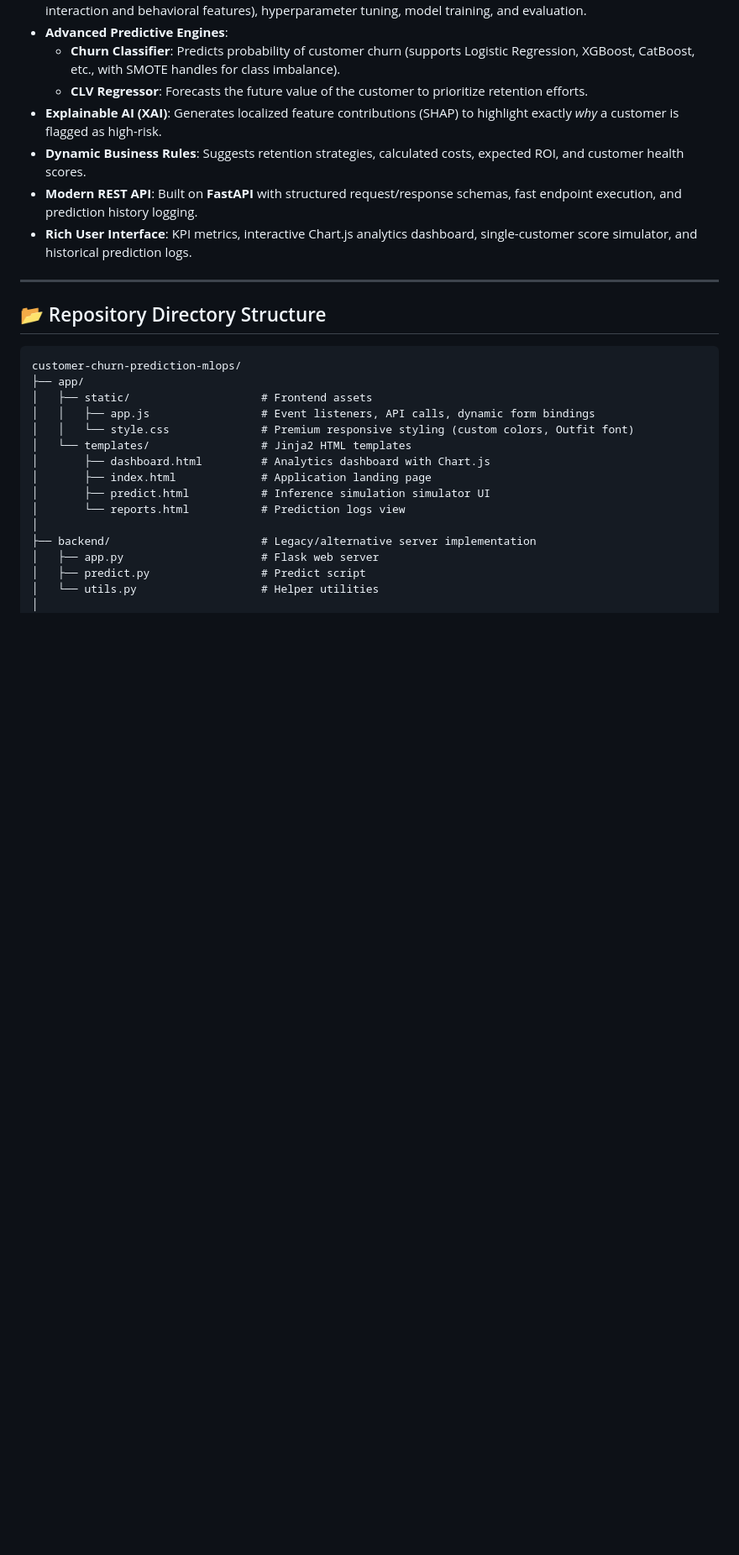
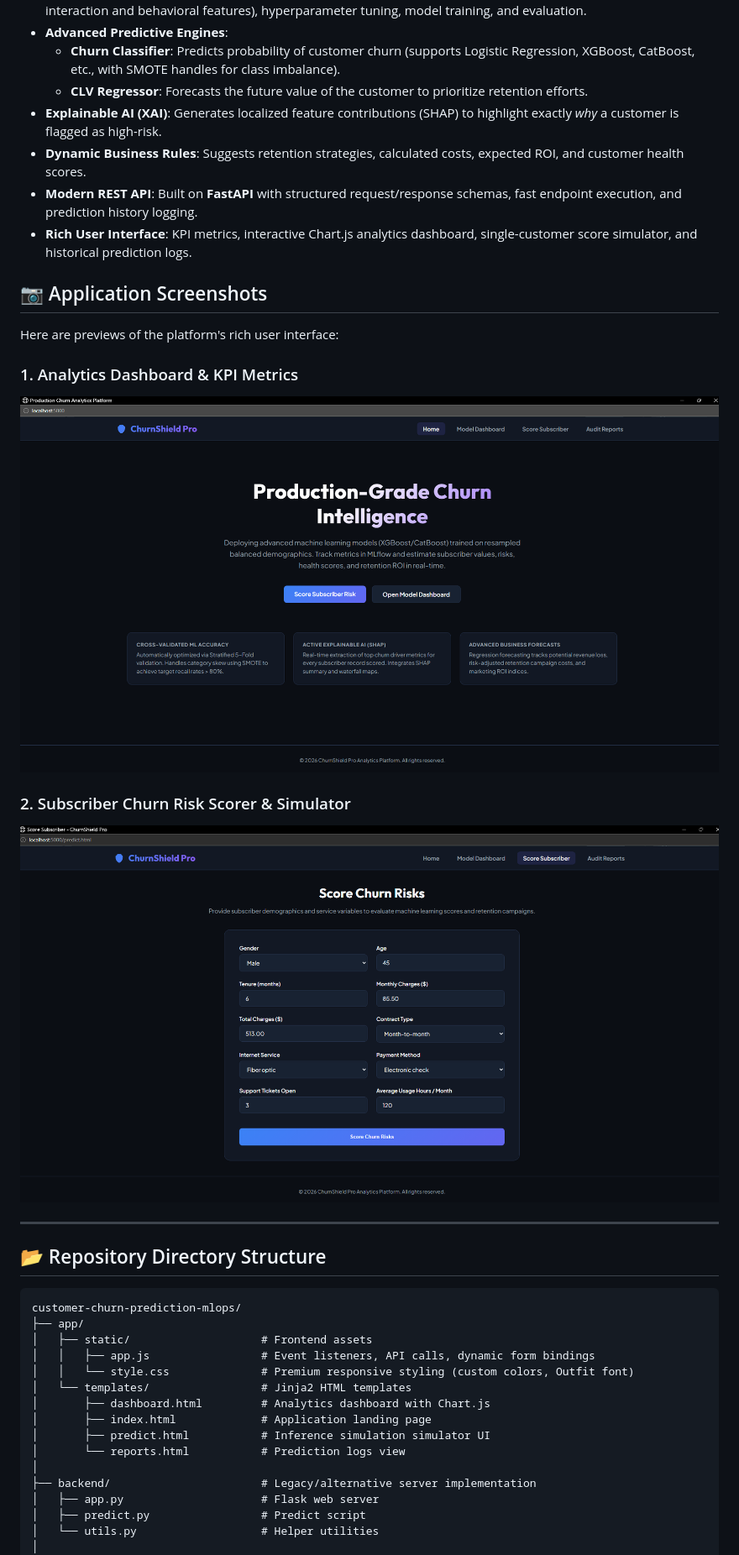
Before and after one commit to bittush8789/customer-churn-prediction-mlops, a Markdown page: README.md, the part around the change. Shown: that part at 84% size. GitHub-like rendering; pictures changed too: photo/image copy.png (added), photo/image.png (added); blank space fills up the shorter version.

Commit message:
docs: add application screenshots to README.md

```diff
--- a/README.md
+++ b/README.md
@@ -26,6 +26,16 @@ This platform bridges the gap between raw data and commercial retention strategi
 - **Dynamic Business Rules**: Suggests retention strategies, calculated costs, expected ROI, and customer health scores.
 - **Modern REST API**: Built on **FastAPI** with structured request/response schemas, fast endpoint execution, and prediction history logging.
 - **Rich User Interface**: KPI metrics, interactive Chart.js analytics dashboard, single-customer score simulator, and historical prediction logs.
+
+## 📷 Application Screenshots
+
+Here are previews of the platform's rich user interface:
+
+### 1. Analytics Dashboard & KPI Metrics
+![Analytics Dashboard](photo/image.png)
+
+### 2. Subscriber Churn Risk Scorer & Simulator
+![Subscriber Churn Risk Scorer](photo/image%20copy.png)
 
 ---
 
```
